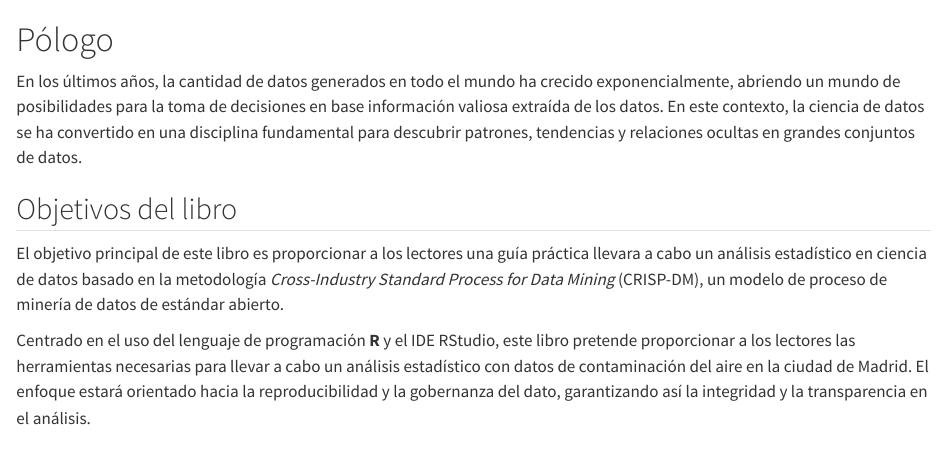
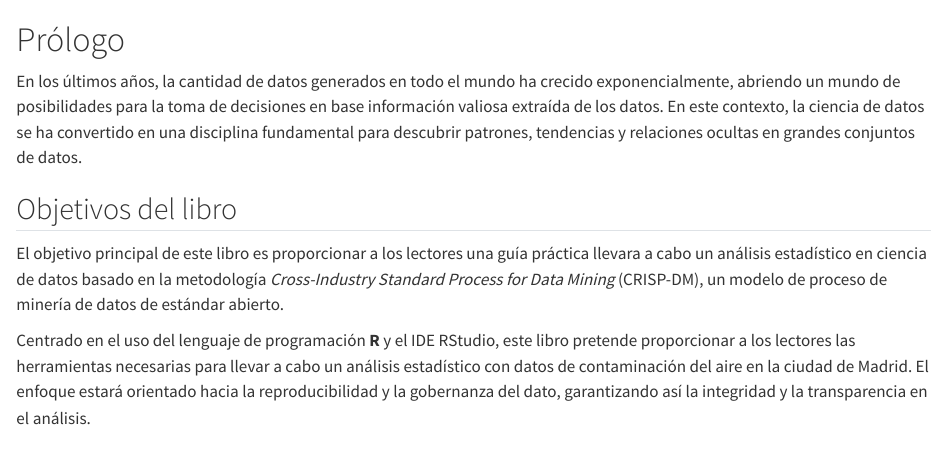
Before and after one commit to Analisis-de-datos-con-R/CRISP-DM, a Quarto document (index.qmd): the page in a window 1100 px wide, from its top. Rendered offline with R 4.5, knitr and Pandoc in place of Quarto, with nearby package versions.

Commit message:
Update index

```diff
--- a/index.qmd
+++ b/index.qmd
@@ -1,4 +1,4 @@
-# Pólogo {#prologo .unnumbered}
+# Prólogo {#prologo .unnumbered}
 
 En los últimos años, la cantidad de datos generados en todo el mundo ha crecido exponencialmente, abriendo un mundo de posibilidades para la toma de decisiones en base información valiosa extraída de los datos. En este contexto, la ciencia de datos se ha convertido en una disciplina fundamental para descubrir patrones, tendencias y relaciones ocultas en grandes conjuntos de datos.
 
```
Also changed, not shown: docs/search.json, 6 other files.
